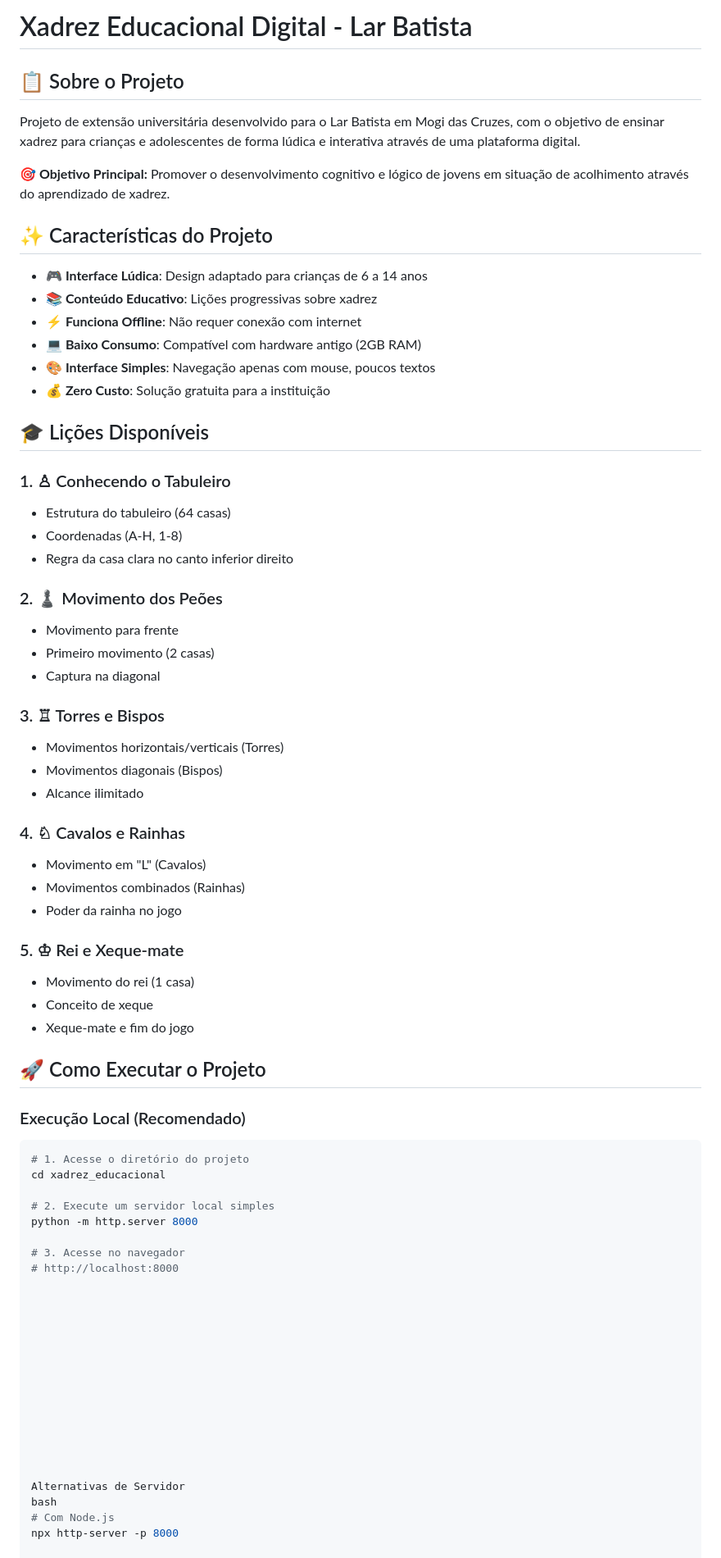
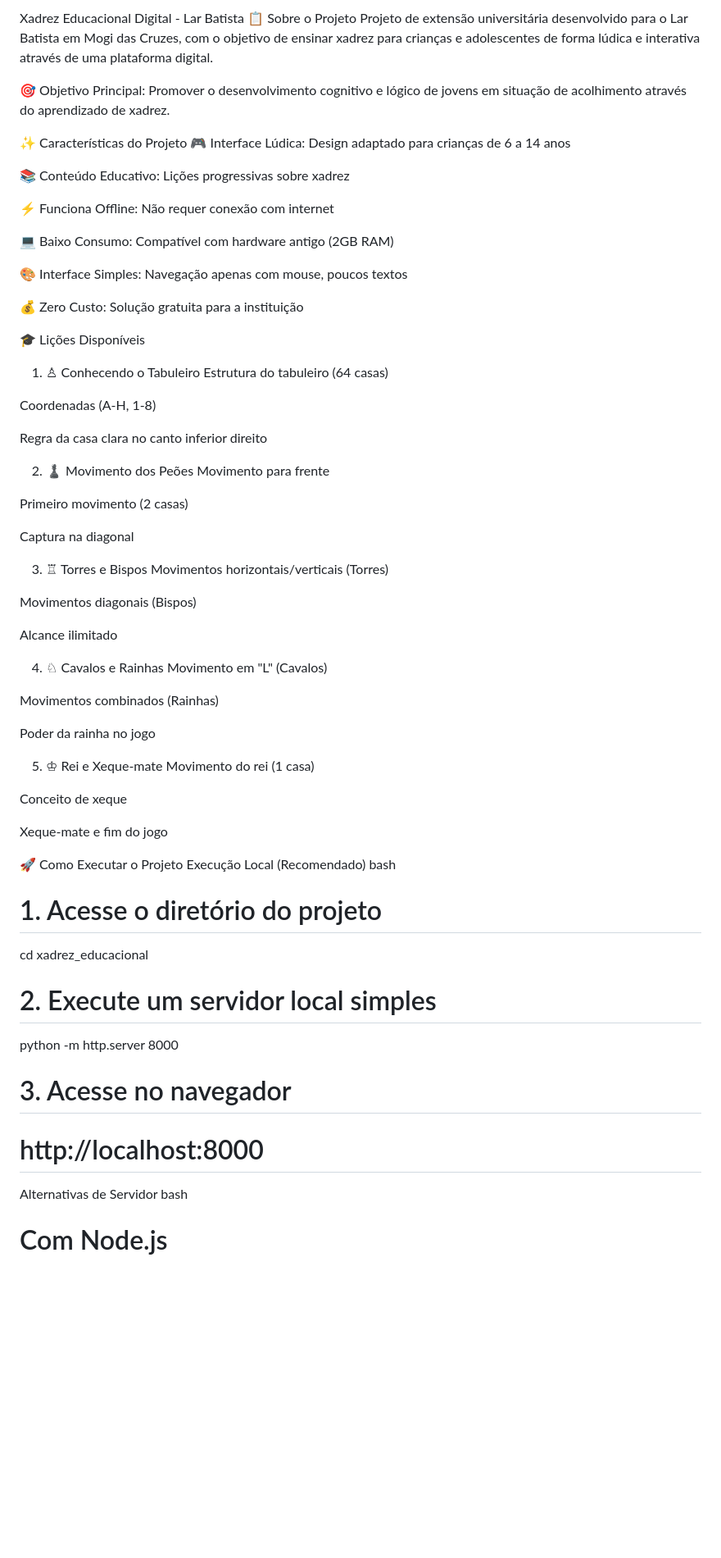
Before and after one commit to MiguelSantanaDaCosta/Xadrez-Educacional, a Markdown page: README.md, the part around the change. Shown at 82% size. Rendered like a GitHub page; blank space fills up the shorter version.

Commit message:
Refactor README for clarity and formatting

````diff
--- a/README.md
+++ b/README.md
@@ -1,52 +1,61 @@
-# Xadrez Educacional Digital - Lar Batista
-
-## 📋 Sobre o Projeto
-
+Xadrez Educacional Digital - Lar Batista
+📋 Sobre o Projeto
 Projeto de extensão universitária desenvolvido para o Lar Batista em Mogi das Cruzes, com o objetivo de ensinar xadrez para crianças e adolescentes de forma lúdica e interativa através de uma plataforma digital.
 
-**🎯 Objetivo Principal:** Promover o desenvolvimento cognitivo e lógico de jovens em situação de acolhimento através do aprendizado de xadrez.
+🎯 Objetivo Principal: Promover o desenvolvimento cognitivo e lógico de jovens em situação de acolhimento através do aprendizado de xadrez.
 
-## ✨ Características do Projeto
+✨ Características do Projeto
+🎮 Interface Lúdica: Design adaptado para crianças de 6 a 14 anos
 
-- **🎮 Interface Lúdica**: Design adaptado para crianças de 6 a 14 anos
-- **📚 Conteúdo Educativo**: Lições progressivas sobre xadrez
-- **⚡ Funciona Offline**: Não requer conexão com internet
-- **💻 Baixo Consumo**: Compatível com hardware antigo (2GB RAM)
-- **🎨 Interface Simples**: Navegação apenas com mouse, poucos textos
-- **💰 Zero Custo**: Solução gratuita para a instituição
+📚 Conteúdo Educativo: Lições progressivas sobre xadrez
 
-## 🎓 Lições Disponíveis
+⚡ Funciona Offline: Não requer conexão com internet
 
-### 1. ♙ Conhecendo o Tabuleiro
-- Estrutura do tabuleiro (64 casas)
-- Coordenadas (A-H, 1-8)
-- Regra da casa clara no canto inferior direito
+💻 Baixo Consumo: Compatível com hardware antigo (2GB RAM)
 
-### 2. ♟️ Movimento dos Peões
-- Movimento para frente
-- Primeiro movimento (2 casas)
-- Captura na diagonal
+🎨 Interface Simples: Navegação apenas com mouse, poucos textos
 
-### 3. ♖ Torres e Bispos
-- Movimentos horizontais/verticais (Torres)
-- Movimentos diagonais (Bispos)
-- Alcance ilimitado
+💰 Zero Custo: Solução gratuita para a instituição
 
-### 4. ♘ Cavalos e Rainhas
-- Movimento em "L" (Cavalos)
-- Movimentos combinados (Rainhas)
-- Poder da rainha no jogo
+🎓 Lições Disponíveis
+1. ♙ Conhecendo o Tabuleiro
+Estrutura do tabuleiro (64 casas)
 
-### 5. ♔ Rei e Xeque-mate
-- Movimento do rei (1 casa)
-- Conceito de xeque
-- Xeque-mate e fim do jogo
+Coordenadas (A-H, 1-8)
 
-## 🚀 Como Executar o Projeto
+Regra da casa clara no canto inferior direito
 
-### Execução Local (Recomendado)
+2. ♟️ Movimento dos Peões
+Movimento para frente
 
-```bash
+Primeiro movimento (2 casas)
+
+Captura na diagonal
+
+3. ♖ Torres e Bispos
+Movimentos horizontais/verticais (Torres)
+
+Movimentos diagonais (Bispos)
+
+Alcance ilimitado
+
+4. ♘ Cavalos e Rainhas
+Movimento em "L" (Cavalos)
+
+Movimentos combinados (Rainhas)
+
+Poder da rainha no jogo
+
+5. ♔ Rei e Xeque-mate
+Movimento do rei (1 casa)
+
+Conceito de xeque
+
+Xeque-mate e fim do jogo
+
+🚀 Como Executar o Projeto
+Execução Local (Recomendado)
+bash
 # 1. Acesse o diretório do projeto
 cd xadrez_educacional
 
@@ -55,19 +64,6 @@ python -m http.server 8000
 
 # 3. Acesse no navegador
 # http://localhost:8000
-
-
-
-
-
-
-
-
-
-
-
-
-
 Alternativas de Servidor
 bash
 # Com Node.js
````
